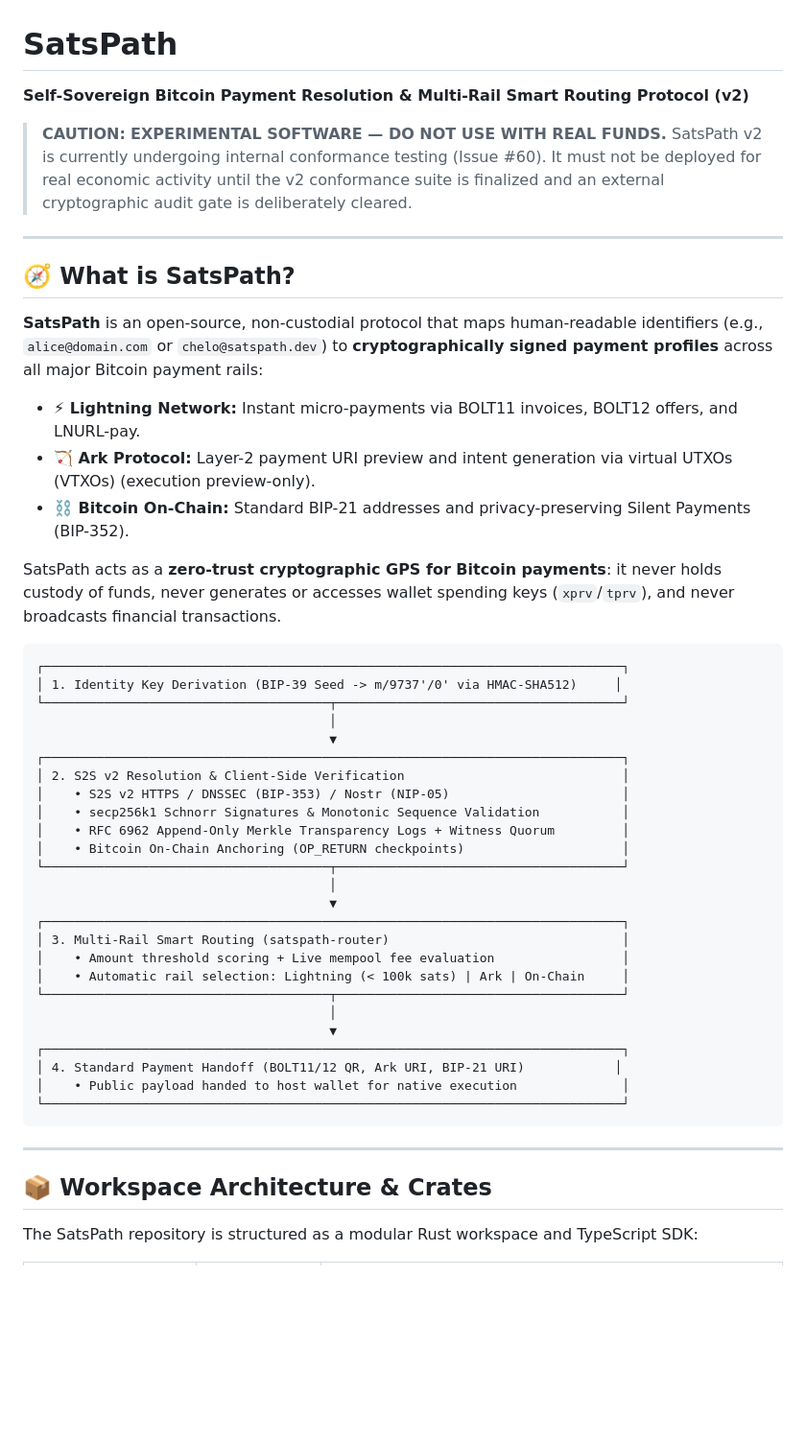
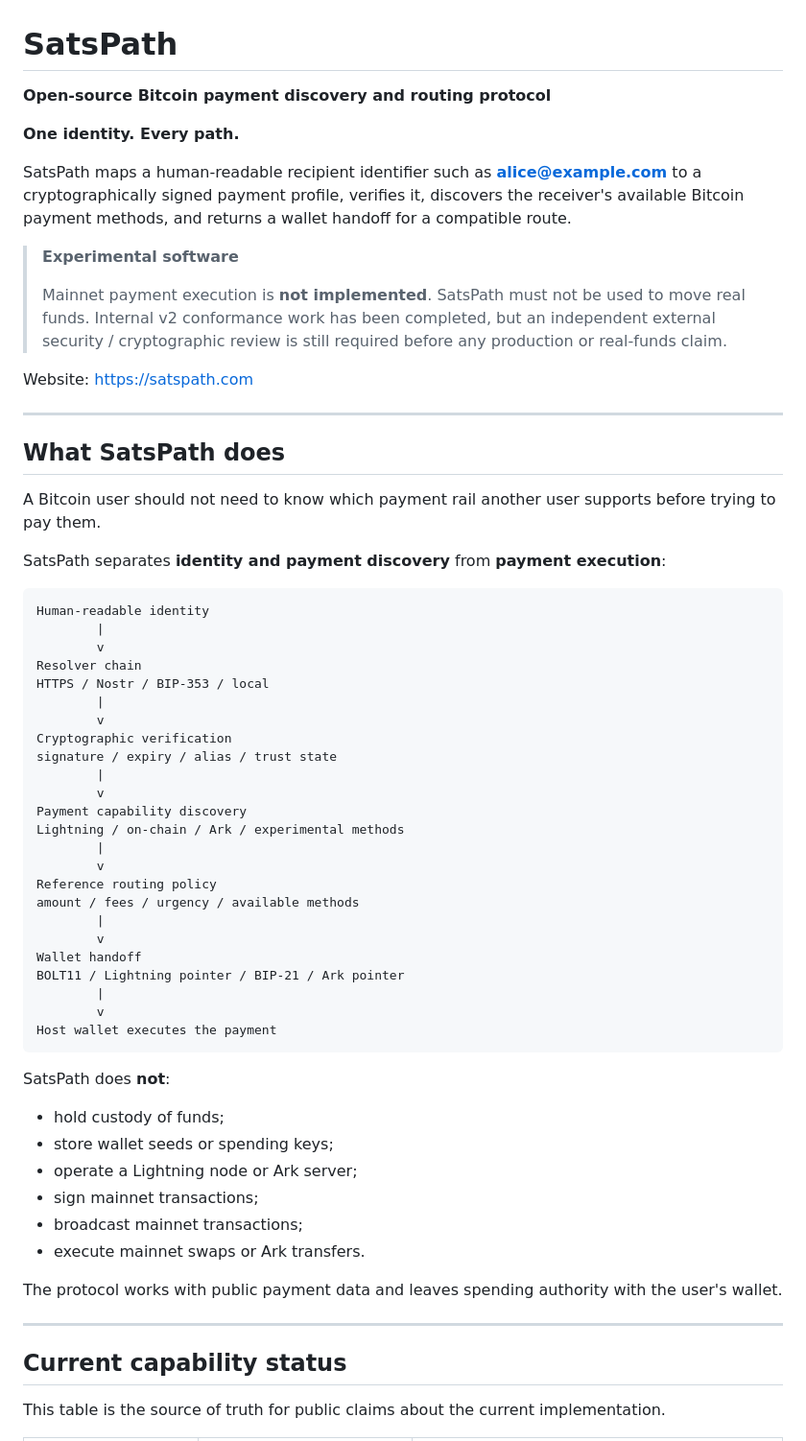
Before and after one commit to Truja503/satspath, a Markdown page: README.md, the part around one of its changes. Shown at 96% size. GitHub-like rendering; blank space fills up the shorter version.

````diff
--- a/README.md
+++ b/README.md
@@ -1,54 +1,66 @@
 # SatsPath
 
-**Self-Sovereign Bitcoin Payment Resolution & Multi-Rail Smart Routing Protocol (v2)**
+**Open-source Bitcoin payment discovery and routing protocol**
 
-> **CAUTION:**
-> **EXPERIMENTAL SOFTWARE — DO NOT USE WITH REAL FUNDS.**
-> SatsPath v2 is currently undergoing internal conformance testing (Issue #60). It must not be deployed for real economic activity until the v2 conformance suite is finalized and an external cryptographic audit gate is deliberately cleared.
+**One identity. Every path.**
+
+SatsPath maps a human-readable recipient identifier such as **alice@example.com** to a cryptographically signed payment profile, verifies it, discovers the receiver's available Bitcoin payment methods, and returns a wallet handoff for a compatible route.
+
+> **Experimental software**
+>
+> Mainnet payment execution is **not implemented**. SatsPath must not be used to move real funds. Internal v2 conformance work has been completed, but an independent external security / cryptographic review is still required before any production or real-funds claim.
+
+Website: https://satspath.com
 
 ---
 
-## 🧭 What is SatsPath?
+## What SatsPath does
 
-**SatsPath** is an open-source, non-custodial protocol that maps human-readable identifiers (e.g., `alice@domain.com` or `chelo@satspath.dev`) to **cryptographically signed payment profiles** across all major Bitcoin payment rails:
+A Bitcoin user should not need to know which payment rail another user supports before trying to pay them.
 
-- **⚡ Lightning Network:** Instant micro-payments via BOLT11 invoices, BOLT12 offers, and LNURL-pay.
-- **🏹 Ark Protocol:** Layer-2 payment URI preview and intent generation via virtual UTXOs (VTXOs) (execution preview-only).
-- **⛓️ Bitcoin On-Chain:** Standard BIP-21 addresses and privacy-preserving Silent Payments (BIP-352).
-
-SatsPath acts as a **zero-trust cryptographic GPS for Bitcoin payments**: it never holds custody of funds, never generates or accesses wallet spending keys (`xprv`/`tprv`), and never broadcasts financial transactions.
+SatsPath separates **identity and payment discovery** from **payment execution**:
 
 ```text
-┌─────────────────────────────────────────────────────────────────────────────┐
-│ 1. Identity Key Derivation (BIP-39 Seed -> m/9737'/0' via HMAC-SHA512)     │
-└──────────────────────────────────────┬──────────────────────────────────────┘
-                                       │
-                                       ▼
-┌─────────────────────────────────────────────────────────────────────────────┐
-│ 2. S2S v2 Resolution & Client-Side Verification                             │
-│    • S2S v2 HTTPS / DNSSEC (BIP-353) / Nostr (NIP-05)                       │
-│    • secp256k1 Schnorr Signatures & Monotonic Sequence Validation           │
-│    • RFC 6962 Append-Only Merkle Transparency Logs + Witness Quorum         │
-│    • Bitcoin On-Chain Anchoring (OP_RETURN checkpoints)                     │
-└──────────────────────────────────────┬──────────────────────────────────────┘
-                                       │
-                                       ▼
-┌─────────────────────────────────────────────────────────────────────────────┐
-│ 3. Multi-Rail Smart Routing (satspath-router)                               │
-│    • Amount threshold scoring + Live mempool fee evaluation                 │
-│    • Automatic rail selection: Lightning (< 100k sats) | Ark | On-Chain     │
-└──────────────────────────────────────┬──────────────────────────────────────┘
-                                       │
-                                       ▼
-┌─────────────────────────────────────────────────────────────────────────────┐
-│ 4. Standard Payment Handoff (BOLT11/12 QR, Ark URI, BIP-21 URI)            │
-│    • Public payload handed to host wallet for native execution              │
-└─────────────────────────────────────────────────────────────────────────────┘
+Human-readable identity
+        |
+        v
+Resolver chain
+HTTPS / Nostr / BIP-353 / local
+        |
+        v
+Cryptographic verification
+signature / expiry / alias / trust state
+        |
+        v
+Payment capability discovery
+Lightning / on-chain / Ark / experimental methods
+        |
+        v
+Reference routing policy
+amount / fees / urgency / available methods
+        |
+        v
+Wallet handoff
+BOLT11 / Lightning pointer / BIP-21 / Ark pointer
+        |
+        v
+Host wallet executes the payment
 ```
+
+SatsPath does **not**:
+
+- hold custody of funds;
+- store wallet seeds or spending keys;
+- operate a Lightning node or Ark server;
+- sign mainnet transactions;
+- broadcast mainnet transactions;
+- execute mainnet swaps or Ark transfers.
+
+The protocol works with public payment data and leaves spending authority with the user's wallet.
 
 ---
 
-## 📦 Workspace Architecture & Crates
+## Current capability status
 
-The SatsPath repository is structured as a modular Rust workspace and TypeScript SDK:
+This table is the source of truth for public claims about the current implementation.
 
````
Also changed, not shown: other parts of README.md (+187 -135 lines).
